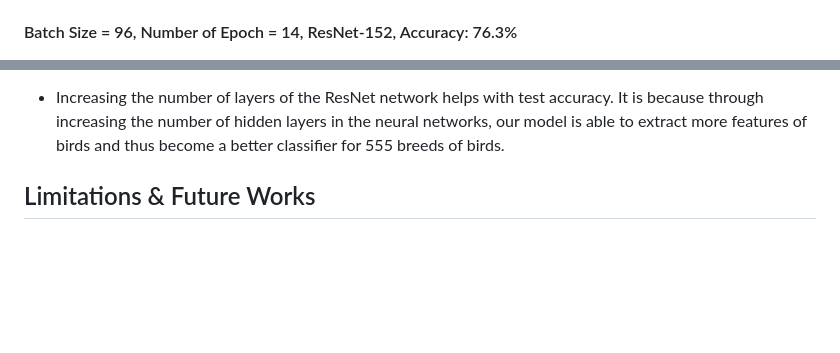
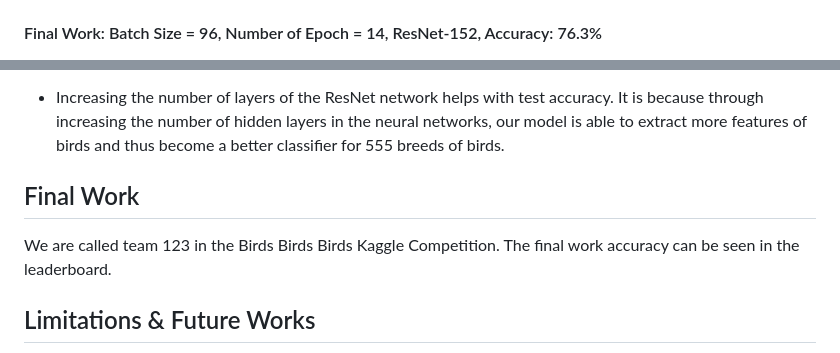
Before and after one commit to siyin250-1974096/siyin250-1974096.github.io, a Markdown page: README.md, 2 parts joined by grey strips. Drawn GitHub-style; blank space fills up the shorter version.

```diff
--- a/README.md
+++ b/README.md
@@ -44,7 +44,7 @@ Our group uses the GPU supplied by the Kaggle competition, which is a NVIDIA Tes
 #### Batch Size = 96, Number of Epoch = 7, ResNet-18, Accuracy: 65.3%
 <img src="img/96batch.png"/>
 
-#### Batch Size = 96, Number of Epoch = 14, ResNet-152, Accuracy: 76.3%
+#### Final Work: Batch Size = 96, Number of Epoch = 14, ResNet-152, Accuracy: 76.3%
 <img src="img/152resnet.png"/>
 
 ## Conclusion
@@ -55,6 +55,9 @@ Our group uses the GPU supplied by the Kaggle competition, which is a NVIDIA Tes
 - Increasing the number of batch size does help with the model accuracy. However, there is a limit to to the number of batch size we can increase to improve the model accuracy. Due to the constant number of training samples, increasing batch size would decrease the number of iterations the model is able to run through the whole training set. Therefore, there is a trade off between batch size and training iterations per epoch. And the optimal range is between 96 and 128 for ResNet-18. Increasing the batch size beyond 128 actually hurts the quality of the model.
 
 - Increasing the number of layers of the ResNet network helps with test accuracy.  It is because through increasing the number of hidden layers in the neural networks, our model is able to extract more features of birds and thus become a better classifier for 555 breeds of birds.
+
+## Final Work
+We are called team 123 in the Birds Birds Birds Kaggle Competition. The final work accuracy can be seen in the leaderboard.
 
 ## Limitations & Future Works
 - By analyzing the data, we realized that the training data is skewed towards some breeds as more samples are assigned under the popular breeds compared to less popular breeds. It may cause the model to be better trained for some breeds of birds compared towards the less popular breeds of birds. If we have more time, we will probably add more training data for less popular breeds.
```
